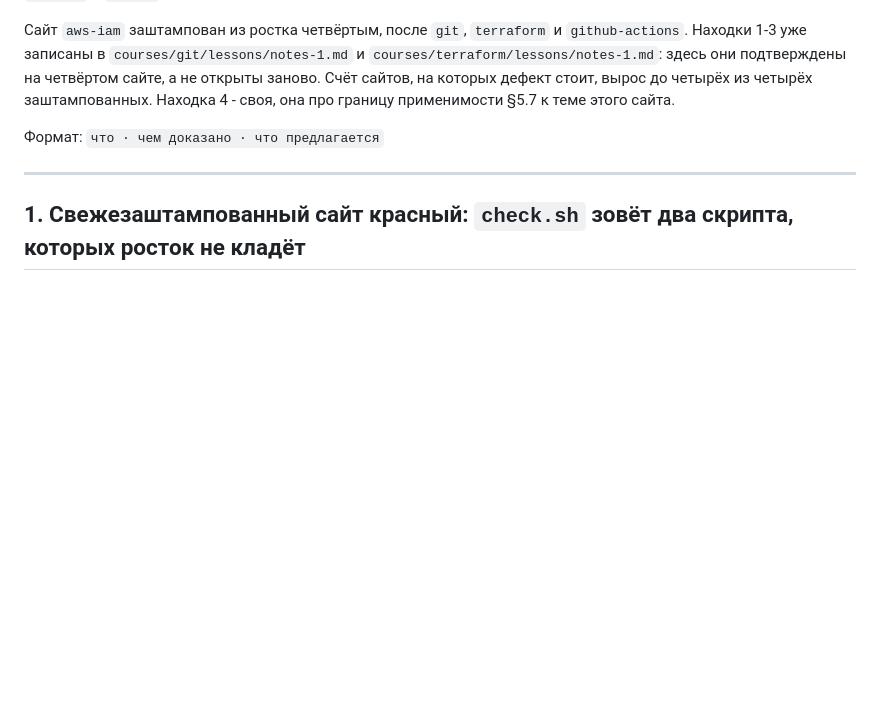
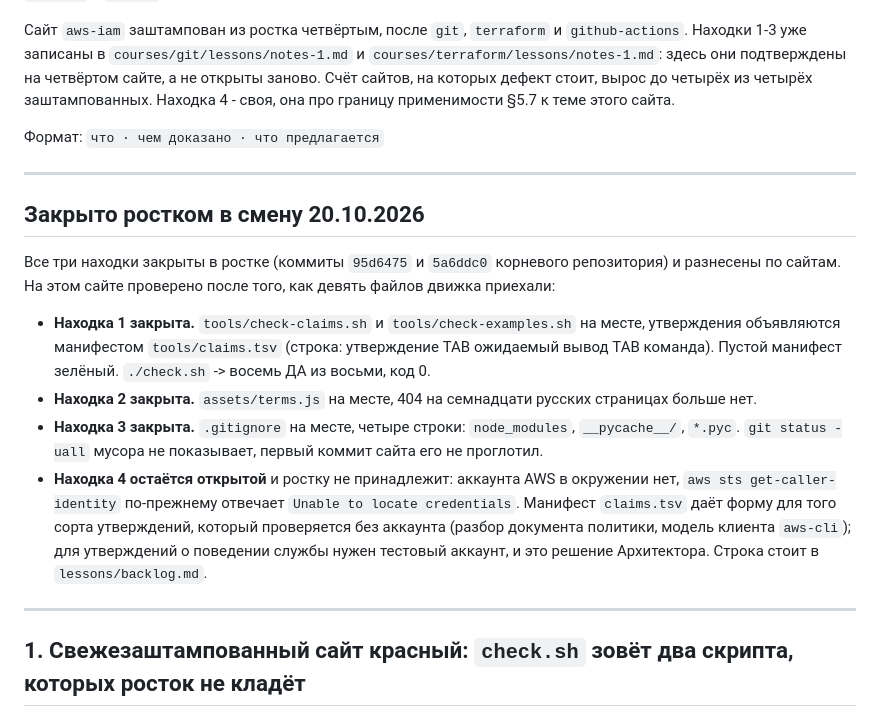
Before and after one commit to y-kolyada/aws-iam, a Markdown page: lessons/notes-1.md, the part around the change. GitHub-like rendering; blank space fills up the shorter version.

```diff
--- a/lessons/notes-1.md
+++ b/lessons/notes-1.md
@@ -11,6 +11,26 @@
 применимости §5.7 к теме этого сайта.
 
 Формат: `что · чем доказано · что предлагается`
+
+---
+
+## Закрыто ростком в смену 20.10.2026
+
+Все три находки закрыты в ростке (коммиты `95d6475` и `5a6ddc0` корневого репозитория) и
+разнесены по сайтам. На этом сайте проверено после того, как девять файлов движка приехали:
+
+- **Находка 1 закрыта.** `tools/check-claims.sh` и `tools/check-examples.sh` на месте,
+  утверждения объявляются манифестом `tools/claims.tsv` (строка: утверждение TAB ожидаемый
+  вывод TAB команда). Пустой манифест зелёный. `./check.sh` -> восемь ДА из восьми, код 0.
+- **Находка 2 закрыта.** `assets/terms.js` на месте, 404 на семнадцати русских страницах
+  больше нет.
+- **Находка 3 закрыта.** `.gitignore` на месте, четыре строки: `node_modules`, `__pycache__/`,
+  `*.pyc`. `git status -uall` мусора не показывает, первый коммит сайта его не проглотил.
+- **Находка 4 остаётся открытой** и ростку не принадлежит: аккаунта AWS в окружении нет,
+  `aws sts get-caller-identity` по-прежнему отвечает `Unable to locate credentials`. Манифест
+  `claims.tsv` даёт форму для того сорта утверждений, который проверяется без аккаунта (разбор
+  документа политики, модель клиента `aws-cli`); для утверждений о поведении службы нужен
+  тестовый аккаунт, и это решение Архитектора. Строка стоит в `lessons/backlog.md`.
 
 ---
 
```
Also changed, not shown: lessons/record-1.md (added, +127 -0 lines), lessons/step-1.md (+9 -0 lines).
